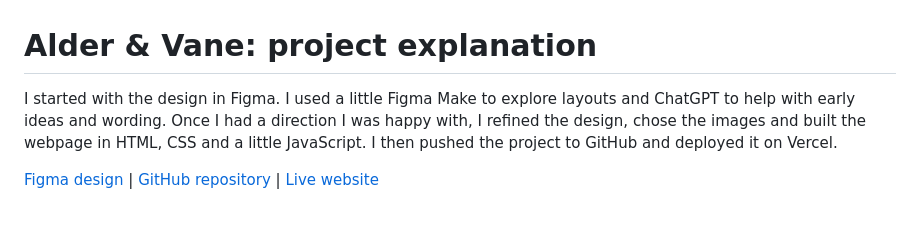
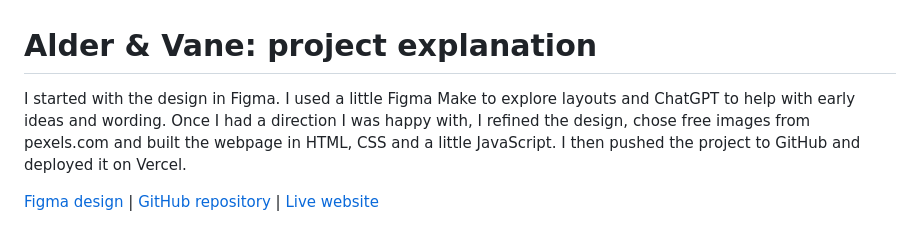
Before and after one commit to burhanjanjua/alder-and-vane, a Markdown page: EXPLANATION.md, the part around the change. GitHub-like rendering.

Commit message:
Clarify source of images in project explanation
Updated the explanation to specify that free images were chosen from pexels.com.

```diff
--- a/EXPLANATION.md
+++ b/EXPLANATION.md
@@ -1,6 +1,6 @@
 # Alder & Vane: project explanation
 
-I started with the design in Figma. I used a little Figma Make to explore layouts and ChatGPT to help with early ideas and wording. Once I had a direction I was happy with, I refined the design, chose the images and built the webpage in HTML, CSS and a little JavaScript. I then pushed the project to GitHub and deployed it on Vercel.
+I started with the design in Figma. I used a little Figma Make to explore layouts and ChatGPT to help with early ideas and wording. Once I had a direction I was happy with, I refined the design, chose free images from pexels.com and built the webpage in HTML, CSS and a little JavaScript. I then pushed the project to GitHub and deployed it on Vercel.
 
 [Figma design](https://www.figma.com/design/ShCVzZ66q8sfdAby8sFoDw/Alder---Vane-%E2%80%94-Website-Design?node-id=3-3&t=8SVlF50clAEOF2LO-1) | [GitHub repository](https://github.com/burhanjanjua/alder-and-vane) | [Live website](https://alder-and-vane.vercel.app/)
 
```
